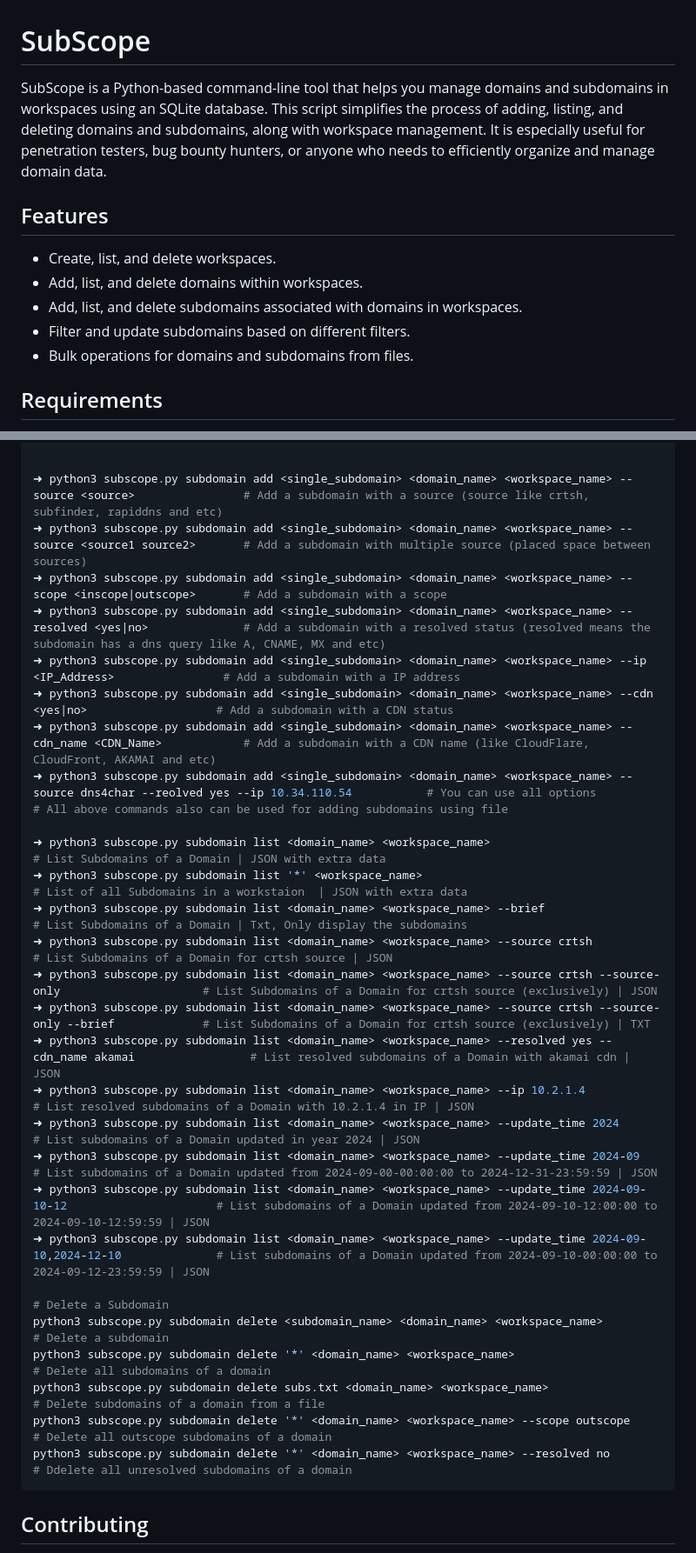
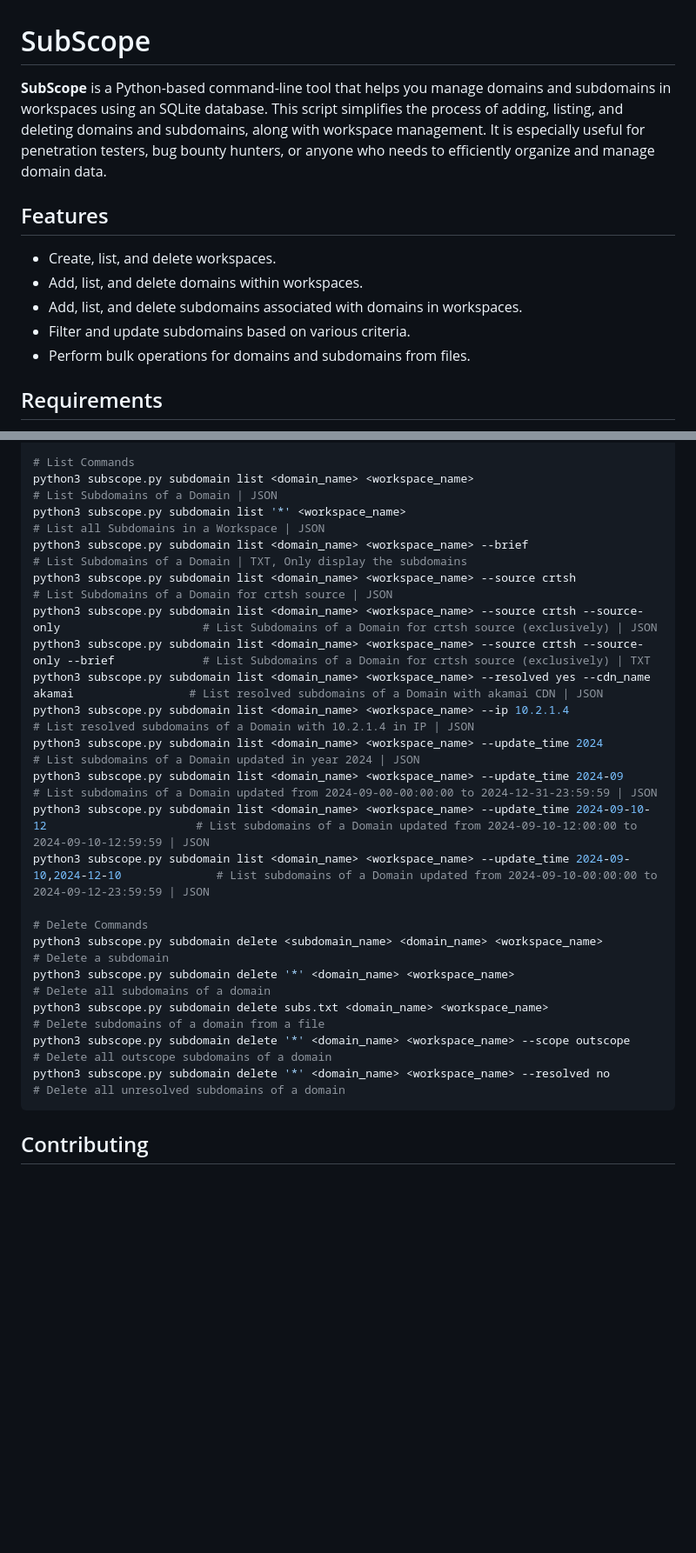
Before and after one commit to hunThubSpace/SubScope, a Markdown page: README.md, 2 parts joined by grey strips. Shown at 87% size. Drawn GitHub-style; blank space fills up the shorter version.

````diff
--- a/README.md
+++ b/README.md
@@ -1,14 +1,14 @@
 # SubScope
 
-SubScope is a Python-based command-line tool that helps you manage domains and subdomains in workspaces using an SQLite database. This script simplifies the process of adding, listing, and deleting domains and subdomains, along with workspace management. It is especially useful for penetration testers, bug bounty hunters, or anyone who needs to efficiently organize and manage domain data.
+**SubScope** is a Python-based command-line tool that helps you manage domains and subdomains in workspaces using an SQLite database. This script simplifies the process of adding, listing, and deleting domains and subdomains, along with workspace management. It is especially useful for penetration testers, bug bounty hunters, or anyone who needs to efficiently organize and manage domain data.
 
 ## Features
 
 - Create, list, and delete workspaces.
 - Add, list, and delete domains within workspaces.
 - Add, list, and delete subdomains associated with domains in workspaces.
-- Filter and update subdomains based on different filters.
-- Bulk operations for domains and subdomains from files.
+- Filter and update subdomains based on various criteria.
+- Perform bulk operations for domains and subdomains from files.
 
 ## Requirements
 
@@ -82,34 +97,24 @@ The script is executed from the command line. The general syntax is:
 
+# List Commands
+python3 subscope.py subdomain list <domain_name> <workspace_name>                                                  # List Subdomains of a Domain | JSON
+python3 subscope.py subdomain list '*' <workspace_name>                                                            # List all Subdomains in a Workspace | JSON
+python3 subscope.py subdomain list <domain_name> <workspace_name> --brief                                          # List Subdomains of a Domain | TXT, Only display the subdomains
+python3 subscope.py subdomain list <domain_name> <workspace_name> --source crtsh                                   # List Subdomains of a Domain for crtsh source | JSON
+python3 subscope.py subdomain list <domain_name> <workspace_name> --source crtsh --source-only                     # List Subdomains of a Domain for crtsh source (exclusively) | JSON
+python3 subscope.py subdomain list <domain_name> <workspace_name> --source crtsh --source-only --brief             # List Subdomains of a Domain for crtsh source (exclusively) | TXT
+python3 subscope.py subdomain list <domain_name> <workspace_name> --resolved yes --cdn_name akamai                 # List resolved subdomains of a Domain with akamai CDN | JSON
+python3 subscope.py subdomain list <domain_name> <workspace_name> --ip 10.2.1.4                                    # List resolved subdomains of a Domain with 10.2.1.4 in IP | JSON
+python3 subscope.py subdomain list <domain_name> <workspace_name> --update_time 2024                               # List subdomains of a Domain updated in year 2024 | JSON
+python3 subscope.py subdomain list <domain_name> <workspace_name> --update_time 2024-09                            # List subdomains of a Domain updated from 2024-09-00-00:00:00 to 2024-12-31-23:59:59 | JSON
+python3 subscope.py subdomain list <domain_name> <workspace_name> --update_time 2024-09-10-12                      # List subdomains of a Domain updated from 2024-09-10-12:00:00 to 2024-09-10-12:59:59 | JSON
+python3 subscope.py subdomain list <domain_name> <workspace_name> --update_time 2024-09-10,2024-12-10              # List subdomains of a Domain updated from 2024-09-10-00:00:00 to 2024-09-12-23:59:59 | JSON
 
-➜ python3 subscope.py subdomain add <single_subdomain> <domain_name> <workspace_name> --source <source>                # Add a subdomain with a source (source like crtsh, subfinder, rapiddns and etc)
-➜ python3 subscope.py subdomain add <single_subdomain> <domain_name> <workspace_name> --source <source1 source2>       # Add a subdomain with multiple source (placed space between sources)
-➜ python3 subscope.py subdomain add <single_subdomain> <domain_name> <workspace_name> --scope <inscope|outscope>       # Add a subdomain with a scope
-➜ python3 subscope.py subdomain add <single_subdomain> <domain_name> <workspace_name> --resolved <yes|no>              # Add a subdomain with a resolved status (resolved means the subdomain has a dns query like A, CNAME, MX and etc)
-➜ python3 subscope.py subdomain add <single_subdomain> <domain_name> <workspace_name> --ip <IP_Address>                # Add a subdomain with a IP address
-➜ python3 subscope.py subdomain add <single_subdomain> <domain_name> <workspace_name> --cdn <yes|no>                   # Add a subdomain with a CDN status
-➜ python3 subscope.py subdomain add <single_subdomain> <domain_name> <workspace_name> --cdn_name <CDN_Name>            # Add a subdomain with a CDN name (like CloudFlare, CloudFront, AKAMAI and etc)
-➜ python3 subscope.py subdomain add <single_subdomain> <domain_name> <workspace_name> --source dns4char --reolved yes --ip 10.34.110.54           # You can use all options
-# All above commands also can be used for adding subdomains using file
-
-➜ python3 subscope.py subdomain list <domain_name> <workspace_name>                                                  # List Subdomains of a Domain | JSON with extra data
-➜ python3 subscope.py subdomain list '*' <workspace_name>                                                            # List of all Subdomains in a workstaion  | JSON with extra data
-➜ python3 subscope.py subdomain list <domain_name> <workspace_name> --brief                                          # List Subdomains of a Domain | Txt, Only display the subdomains
-➜ python3 subscope.py subdomain list <domain_name> <workspace_name> --source crtsh                                   # List Subdomains of a Domain for crtsh source | JSON
-➜ python3 subscope.py subdomain list <domain_name> <workspace_name> --source crtsh --source-only                     # List Subdomains of a Domain for crtsh source (exclusively) | JSON
-➜ python3 subscope.py subdomain list <domain_name> <workspace_name> --source crtsh --source-only --brief             # List Subdomains of a Domain for crtsh source (exclusively) | TXT
-➜ python3 subscope.py subdomain list <domain_name> <workspace_name> --resolved yes --cdn_name akamai                 # List resolved subdomains of a Domain with akamai cdn | JSON
-➜ python3 subscope.py subdomain list <domain_name> <workspace_name> --ip 10.2.1.4                                    # List resolved subdomains of a Domain with 10.2.1.4 in IP | JSON
-➜ python3 subscope.py subdomain list <domain_name> <workspace_name> --update_time 2024                               # List subdomains of a Domain updated in year 2024 | JSON
-➜ python3 subscope.py subdomain list <domain_name> <workspace_name> --update_time 2024-09                            # List subdomains of a Domain updated from 2024-09-00-00:00:00 to 2024-12-31-23:59:59 | JSON
-➜ python3 subscope.py subdomain list <domain_name> <workspace_name> --update_time 2024-09-10-12                      # List subdomains of a Domain updated from 2024-09-10-12:00:00 to 2024-09-10-12:59:59 | JSON
-➜ python3 subscope.py subdomain list <domain_name> <workspace_name> --update_time 2024-09-10,2024-12-10              # List subdomains of a Domain updated from 2024-09-10-00:00:00 to 2024-09-12-23:59:59 | JSON
-
-# Delete a Subdomain
+# Delete Commands
 python3 subscope.py subdomain delete <subdomain_name> <domain_name> <workspace_name>              # Delete a subdomain
 python3 subscope.py subdomain delete '*' <domain_name> <workspace_name>                           # Delete all subdomains of a domain
 python3 subscope.py subdomain delete subs.txt <domain_name> <workspace_name>                      # Delete subdomains of a domain from a file
 python3 subscope.py subdomain delete '*' <domain_name> <workspace_name> --scope outscope          # Delete all outscope subdomains of a domain
-python3 subscope.py subdomain delete '*' <domain_name> <workspace_name> --resolved no             # Ddelete all unresolved subdomains of a domain
+python3 subscope.py subdomain delete '*' <domain_name> <workspace_name> --resolved no             # Delete all unresolved subdomains of a domain
 ```
 
 ## Contributing
````
Also changed, not shown: other parts of README.md (+32 -17 lines).
